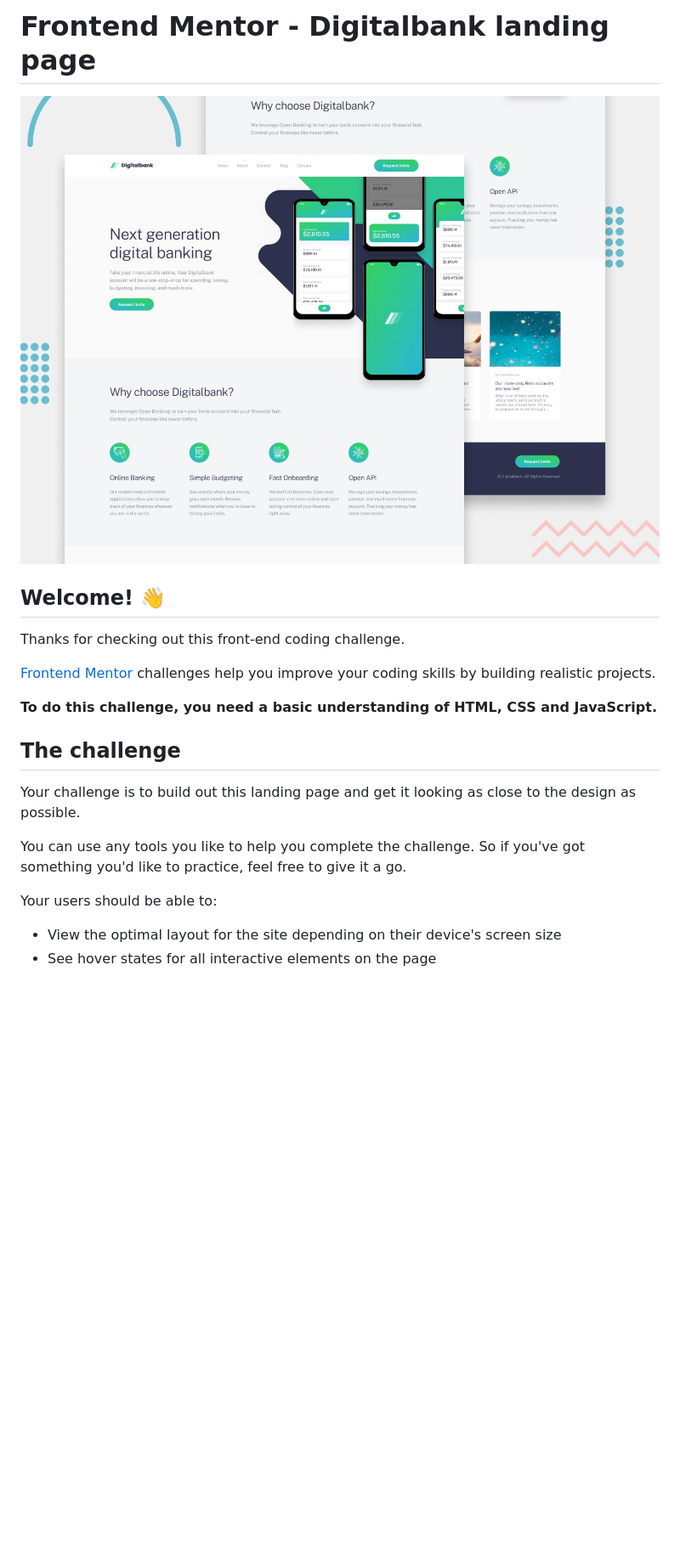
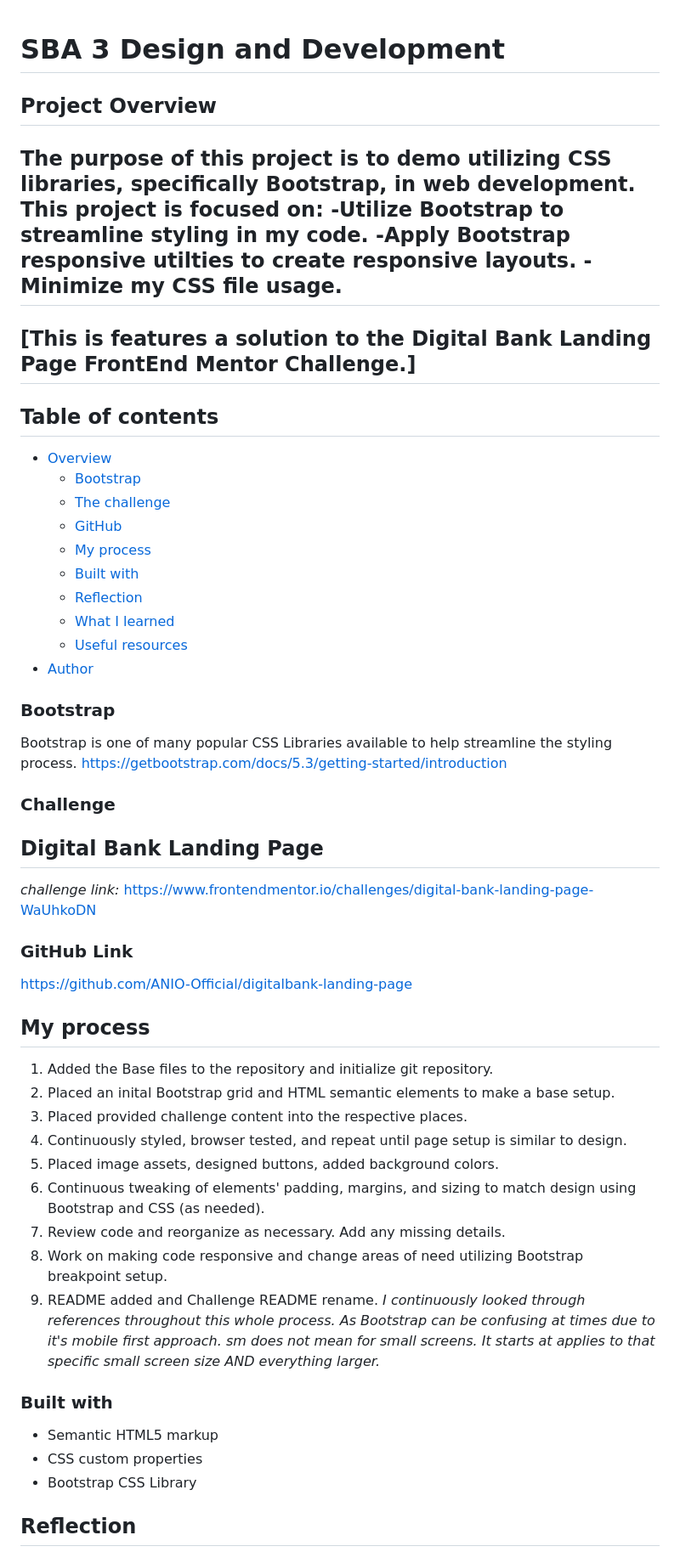
Before and after one commit to ANIO-Official/digitalbank-landing-page, a Markdown page: README.md, the part around one of its changes. Shown at 85% size. Rendered like a GitHub page; blank space fills up the shorter version.

Commit message:
Added README.md document for github. Renamed challenge README.

```diff
--- a/README.md
+++ b/README.md
@@ -1,23 +1,55 @@
-# Frontend Mentor - Digitalbank landing page
 
-![Design preview for the Digitalbank landing page coding challenge](preview.jpg)
+# SBA 3 Design and Development
+## Project Overview
+The purpose of this project is to demo utilizing CSS libraries, specifically Bootstrap, in web development. This project is focused on:
+-Utilize Bootstrap to streamline styling in my code.
+-Apply Bootstrap responsive utilties to create responsive layouts.
+-Minimize my CSS file usage.
+------------------------------------------------
+[This is features a solution to the Digital Bank Landing Page FrontEnd Mentor Challenge.]
+------------------------------------------------
+## Table of contents
 
-## Welcome! 👋
+- [Overview](#overview)
+  - [Bootstrap](#bootstrap-link)
+  - [The challenge](#the-challenge)
+  - [GitHub](#links)
+  - [My process](#my-process)
+  - [Built with](#built-with)
+  - [Reflection](#reflection)
+  - [What I learned](#what-i-learned)
+  - [Useful resources](#useful-resources)
+- [Author](#author)
 
-Thanks for checking out this front-end coding challenge.
+### Bootstrap
+Bootstrap is one of many popular CSS Libraries available to help streamline the styling process.
+https://getbootstrap.com/docs/5.3/getting-started/introduction
 
-[Frontend Mentor](https://www.frontendmentor.io) challenges help you improve your coding skills by building realistic projects.
+### Challenge
 
-**To do this challenge, you need a basic understanding of HTML, CSS and JavaScript.**
+## Digital Bank Landing Page
+*challenge link:* https://www.frontendmentor.io/challenges/digital-bank-landing-page-WaUhkoDN
 
-## The challenge
+### GitHub Link
+https://github.com/ANIO-Official/digitalbank-landing-page
 
-Your challenge is to build out this landing page and get it looking as close to the design as possible.
+## My process
+  1. Added the Base files to the repository and initialize git repository.
+  2. Placed an inital Bootstrap grid and HTML semantic elements to make a base setup.
+  3. Placed provided challenge content into the respective places.
+  4. Continuously styled, browser tested, and repeat until page setup is similar to design.
+  5. Placed image assets, designed buttons, added background colors.
+  6. Continuous tweaking of elements' padding, margins, and sizing to match design using Bootstrap and CSS (as needed).
+  7. Review code and reorganize as necessary. Add any missing details.
+  8. Work on making code responsive and change areas of need utilizing Bootstrap breakpoint setup.
+  9. README added and Challenge README rename.
+  *I continuously looked through references throughout this whole process. As Bootstrap can be confusing at times due to it's mobile first approach. sm does not mean for small screens. It starts at applies to that specific small screen size AND everything larger.*
 
-You can use any tools you like to help you complete the challenge. So if you've got something you'd like to practice, feel free to give it a go.
+### Built with
 
-Your users should be able to:
+- Semantic HTML5 markup
+- CSS custom properties
+- Bootstrap CSS Library
 
-- View the optimal layout for the site depending on their device's screen size
-- See hover states for all interactive elements on the page
+## Reflection
 
```
Also changed, not shown: other parts of README.md (+30 -60 lines).
